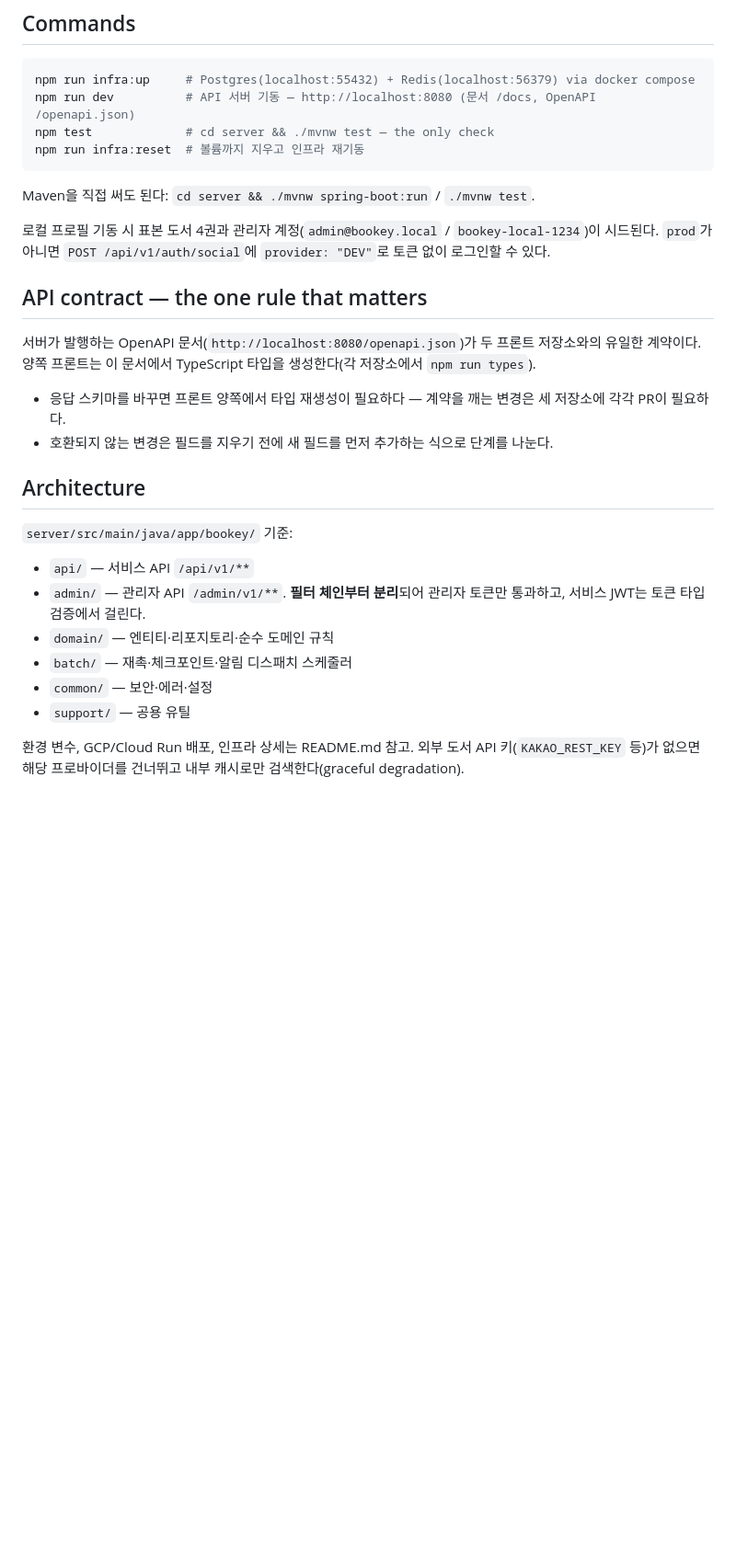
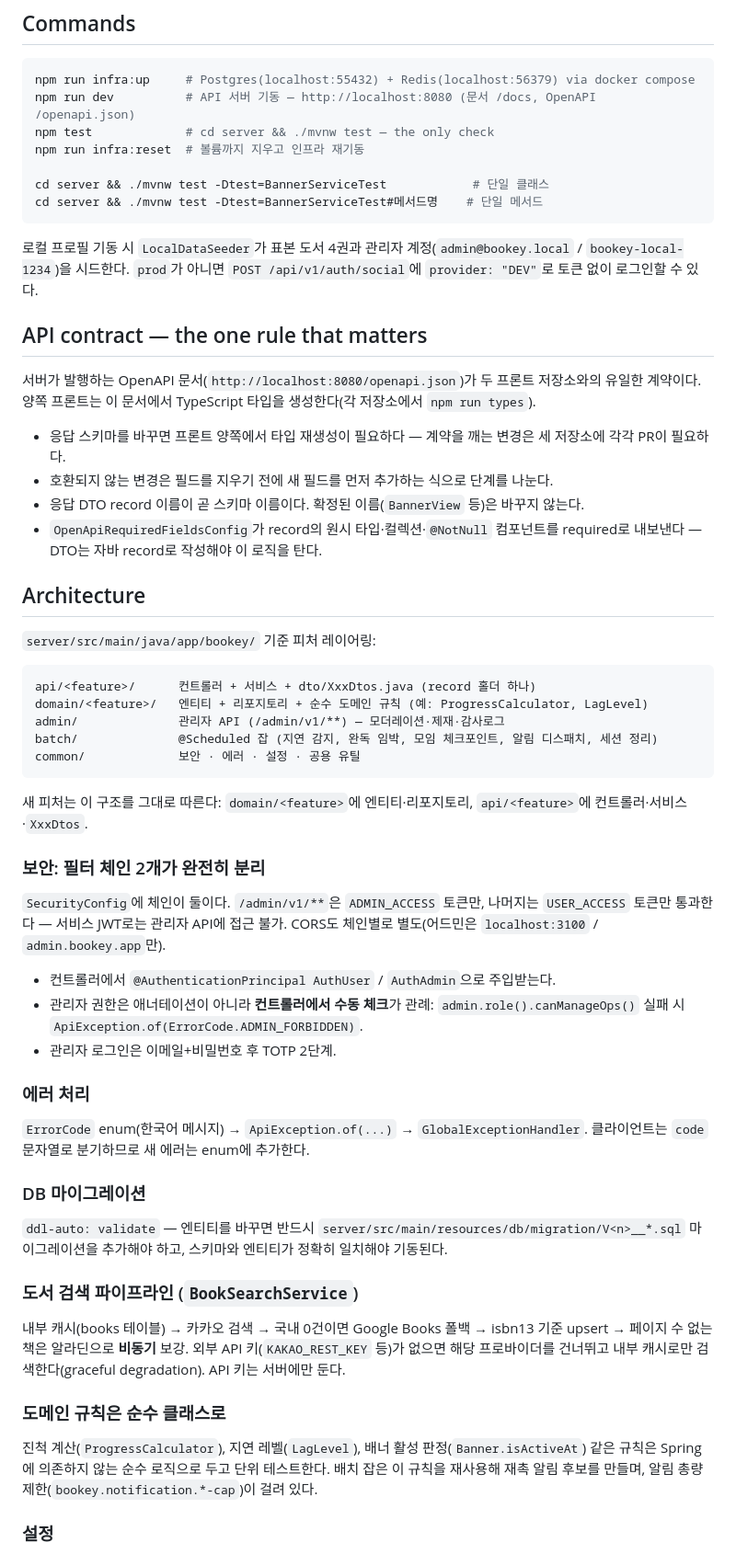
Before and after one commit to project-bookey/project-bookey-backend, a Markdown page: CLAUDE.md, the part around one of its changes. Shown at 92% size. Rendered like a GitHub page; blank space fills up the shorter version.

Commit message:
수정: 개발 가이드 보강 — 명령어·아키텍처·테스트 관례 상세화

````diff
--- a/CLAUDE.md
+++ b/CLAUDE.md
@@ -22,11 +22,12 @@ npm run infra:up     # Postgres(localhost:55432) + Redis(localhost:56379) via do
 npm run dev          # API 서버 기동 — http://localhost:8080 (문서 /docs, OpenAPI /openapi.json)
 npm test             # cd server && ./mvnw test — the only check
 npm run infra:reset  # 볼륨까지 지우고 인프라 재기동
+
+cd server && ./mvnw test -Dtest=BannerServiceTest            # 단일 클래스
+cd server && ./mvnw test -Dtest=BannerServiceTest#메서드명    # 단일 메서드
 ```
 
-Maven을 직접 써도 된다: `cd server && ./mvnw spring-boot:run` / `./mvnw test`.
-
-로컬 프로필 기동 시 표본 도서 4권과 관리자 계정(`admin@bookey.local` / `bookey-local-1234`)이 시드된다. `prod`가 아니면 `POST /api/v1/auth/social`에 `provider: "DEV"`로 토큰 없이 로그인할 수 있다.
+로컬 프로필 기동 시 `LocalDataSeeder`가 표본 도서 4권과 관리자 계정(`admin@bookey.local` / `bookey-local-1234`)을 시드한다. `prod`가 아니면 `POST /api/v1/auth/social`에 `provider: "DEV"`로 토큰 없이 로그인할 수 있다.
 
 ## API contract — the one rule that matters
 
@@ -34,16 +35,46 @@ Maven을 직접 써도 된다: `cd server && ./mvnw spring-boot:run` / `./mvnw t
 
 - 응답 스키마를 바꾸면 프론트 양쪽에서 타입 재생성이 필요하다 — 계약을 깨는 변경은 세 저장소에 각각 PR이 필요하다.
 - 호환되지 않는 변경은 필드를 지우기 전에 새 필드를 먼저 추가하는 식으로 단계를 나눈다.
+- 응답 DTO record 이름이 곧 스키마 이름이다. 확정된 이름(`BannerView` 등)은 바꾸지 않는다.
+- `OpenApiRequiredFieldsConfig`가 record의 원시 타입·컬렉션·`@NotNull` 컴포넌트를 required로 내보낸다 — DTO는 자바 record로 작성해야 이 로직을 탄다.
 
 ## Architecture
 
-`server/src/main/java/app/bookey/` 기준:
+`server/src/main/java/app/bookey/` 기준 피처 레이어링:
 
-- `api/` — 서비스 API `/api/v1/**`
-- `admin/` — 관리자 API `/admin/v1/**`. **필터 체인부터 분리**되어 관리자 토큰만 통과하고, 서비스 JWT는 토큰 타입 검증에서 걸린다.
-- `domain/` — 엔티티·리포지토리·순수 도메인 규칙
-- `batch/` — 재촉·체크포인트·알림 디스패치 스케줄러
-- `common/` — 보안·에러·설정
-- `support/` — 공용 유틸
+```
+api/<feature>/      컨트롤러 + 서비스 + dto/XxxDtos.java (record 홀더 하나)
+domain/<feature>/   엔티티 + 리포지토리 + 순수 도메인 규칙 (예: ProgressCalculator, LagLevel)
+admin/              관리자 API (/admin/v1/**) — 모더레이션·제재·감사로그
+batch/              @Scheduled 잡 (지연 감지, 완독 임박, 모임 체크포인트, 알림 디스패치, 세션 정리)
+common/             보안 · 에러 · 설정 · 공용 유틸
+```
 
-환경 변수, GCP/Cloud Run 배포, 인프라 상세는 README.md 참고. 외부 도서 API 키(`KAKAO_REST_KEY` 등)가 없으면 해당 프로바이더를 건너뛰고 내부 캐시로만 검색한다(graceful degradation).
+새 피처는 이 구조를 그대로 따른다: `domain/<feature>`에 엔티티·리포지토리, `api/<feature>`에 컨트롤러·서비스·`XxxDtos`.
+
+### 보안: 필터 체인 2개가 완전히 분리
+
+`SecurityConfig`에 체인이 둘이다. `/admin/v1/**`은 `ADMIN_ACCESS` 토큰만, 나머지는 `USER_ACCESS` 토큰만 통과한다 — 서비스 JWT로는 관리자 API에 접근 불가. CORS도 체인별로 별도(어드민은 `localhost:3100` / `admin.bookey.app`만).
+
+- 컨트롤러에서 `@AuthenticationPrincipal AuthUser` / `AuthAdmin`으로 주입받는다.
+- 관리자 권한은 애너테이션이 아니라 **컨트롤러에서 수동 체크**가 관례: `admin.role().canManageOps()` 실패 시 `ApiException.of(ErrorCode.ADMIN_FORBIDDEN)`.
+- 관리자 로그인은 이메일+비밀번호 후 TOTP 2단계.
+
+### 에러 처리
+
+`ErrorCode` enum(한국어 메시지) → `ApiException.of(...)` → `GlobalExceptionHandler`. 클라이언트는 `code` 문자열로 분기하므로 새 에러는 enum에 추가한다.
+
+### DB 마이그레이션
+
+`ddl-auto: validate` — 엔티티를 바꾸면 반드시 `server/src/main/resources/db/migration/V<n>__*.sql` 마이그레이션을 추가해야 하고, 스키마와 엔티티가 정확히 일치해야 기동된다.
+
+### 도서 검색 파이프라인 (`BookSearchService`)
+
+내부 캐시(books 테이블) → 카카오 검색 → 국내 0건이면 Google Books 폴백 → isbn13 기준 upsert → 페이지 수 없는 책은 알라딘으로 **비동기** 보강. 외부 API 키(`KAKAO_REST_KEY` 등)가 없으면 해당 프로바이더를 건너뛰고 내부 캐시로만 검색한다(graceful degradation). API 키는 서버에만 둔다.
+
+### 도메인 규칙은 순수 클래스로
+
+진척 계산(`ProgressCalculator`), 지연 레벨(`LagLevel`), 배너 활성 판정(`Banner.isActiveAt`) 같은 규칙은 Spring에 의존하지 않는 순수 로직으로 두고 단위 테스트한다. 배치 잡은 이 규칙을 재사용해 재촉 알림 후보를 만들며, 알림 총량 제한(`bookey.notification.*-cap`)이 걸려 있다.
+
+### 설정
+
````
Also changed, not shown: other parts of CLAUDE.md (+12 -2 lines).
